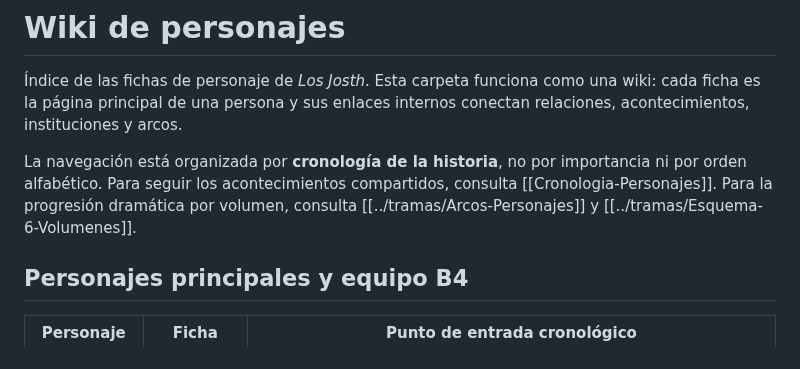
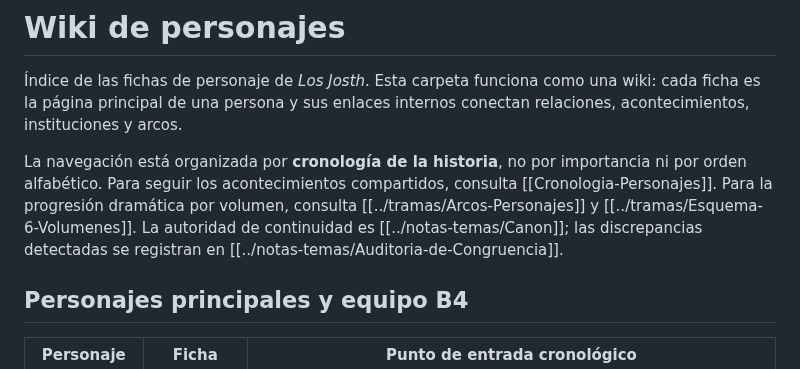
Before and after one commit to Alexandrentt/Historias, a Markdown page: Los Josth/personajes/README.md, the part around the change. Rendered like a GitHub page.

Commit message:
Enlaza canon y auditoría desde la wiki de personajes

```diff
--- a/Los Josth/personajes/README.md
+++ b/Los Josth/personajes/README.md
@@ -6,7 +6,7 @@ tags: [indice, wiki, personajes]
 
 Índice de las fichas de personaje de *Los Josth*. Esta carpeta funciona como una wiki: cada ficha es la página principal de una persona y sus enlaces internos conectan relaciones, acontecimientos, instituciones y arcos.
 
-La navegación está organizada por **cronología de la historia**, no por importancia ni por orden alfabético. Para seguir los acontecimientos compartidos, consulta [[Cronologia-Personajes]]. Para la progresión dramática por volumen, consulta [[../tramas/Arcos-Personajes]] y [[../tramas/Esquema-6-Volumenes]].
+La navegación está organizada por **cronología de la historia**, no por importancia ni por orden alfabético. Para seguir los acontecimientos compartidos, consulta [[Cronologia-Personajes]]. Para la progresión dramática por volumen, consulta [[../tramas/Arcos-Personajes]] y [[../tramas/Esquema-6-Volumenes]]. La autoridad de continuidad es [[../notas-temas/Canon]]; las discrepancias detectadas se registran en [[../notas-temas/Auditoria-de-Congruencia]].
 
 ## Personajes principales y equipo B4
 
```
